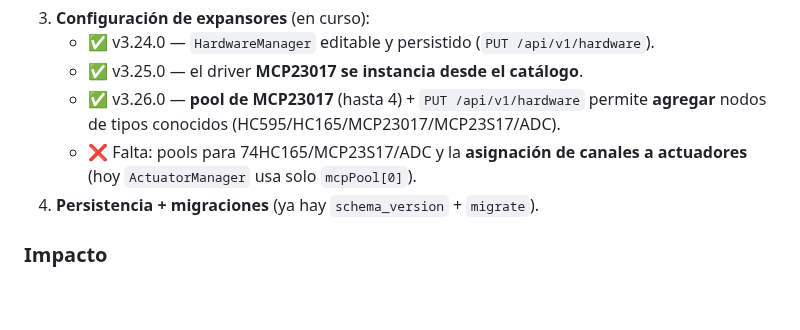
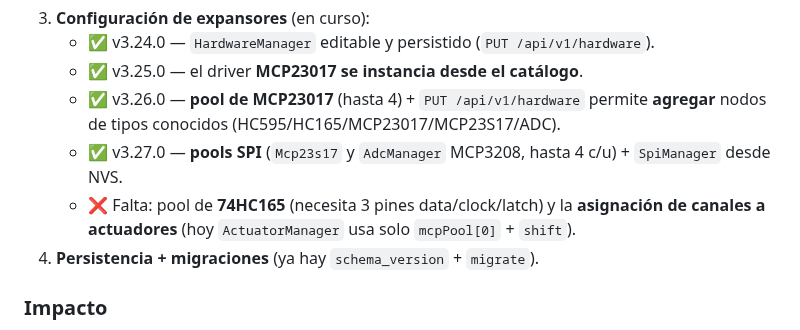
Before and after one commit to AlessandroKlein/Invernadero, a Markdown page: docs/MEJORAS.md, the part around the change. Rendered like a GitHub page; blank space fills up the shorter version.

```diff
--- a/docs/MEJORAS.md
+++ b/docs/MEJORAS.md
@@ -290,8 +290,11 @@ sin tocar código; la configuración **de hardware** todavía es compile-time.
    - ✅ v3.25.0 — el driver **MCP23017 se instancia desde el catálogo**.
    - ✅ v3.26.0 — **pool de MCP23017** (hasta 4) + `PUT /api/v1/hardware` permite
      **agregar** nodos de tipos conocidos (HC595/HC165/MCP23017/MCP23S17/ADC).
-   - ❌ Falta: pools para 74HC165/MCP23S17/ADC y la **asignación de canales a
-     actuadores** (hoy `ActuatorManager` usa solo `mcpPool[0]`).
+   - ✅ v3.27.0 — **pools SPI** (`Mcp23s17` y `AdcManager` MCP3208, hasta 4 c/u) +
+     `SpiManager` desde NVS.
+   - ❌ Falta: pool de **74HC165** (necesita 3 pines data/clock/latch) y la
+     **asignación de canales a actuadores** (hoy `ActuatorManager` usa solo
+     `mcpPool[0]` + `shift`).
 4. **Persistencia + migraciones** (ya hay `schema_version` + `migrate`).
 
 ### Impacto
```
Also changed, not shown: CHANGELOG.md (+7 -0 lines).
